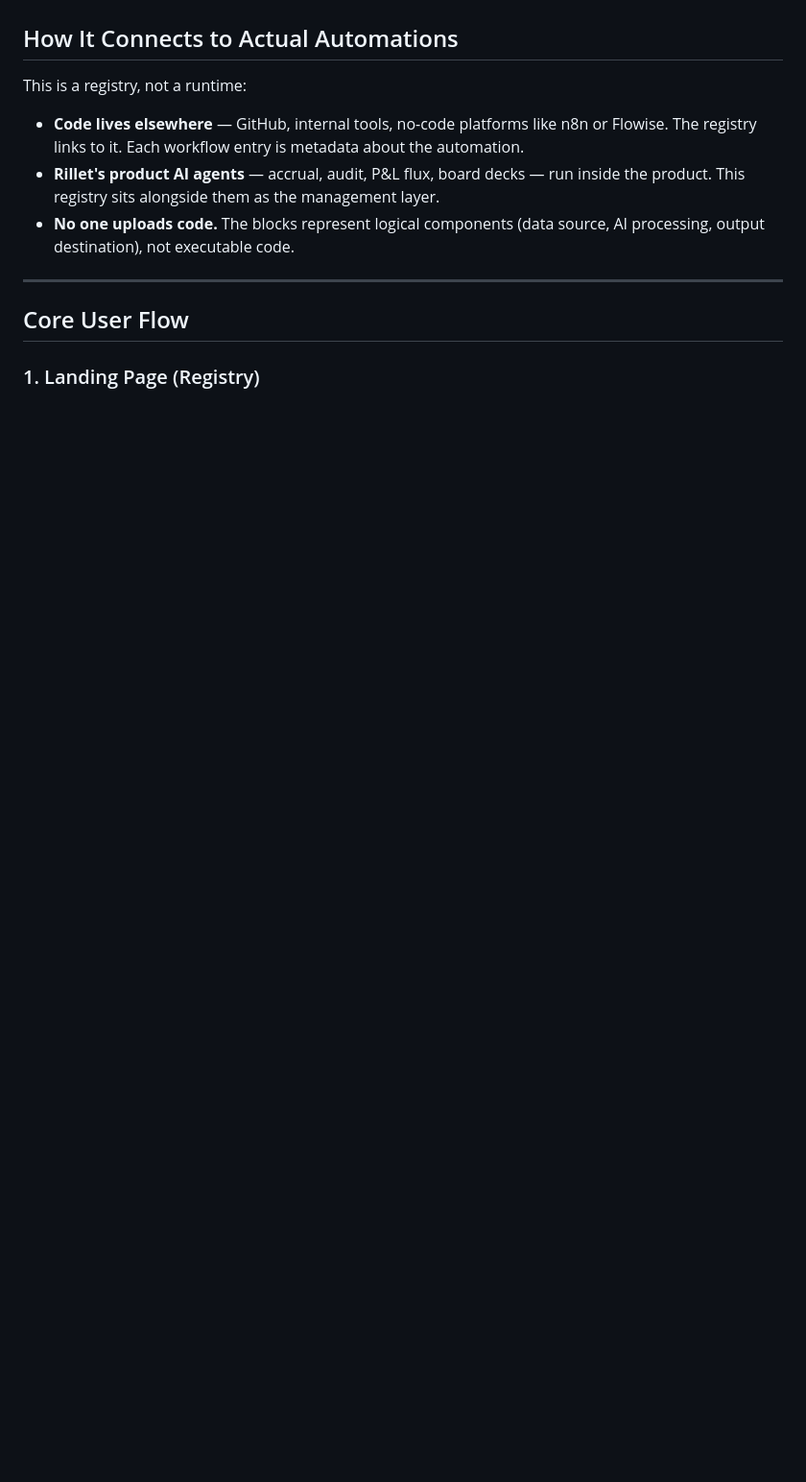
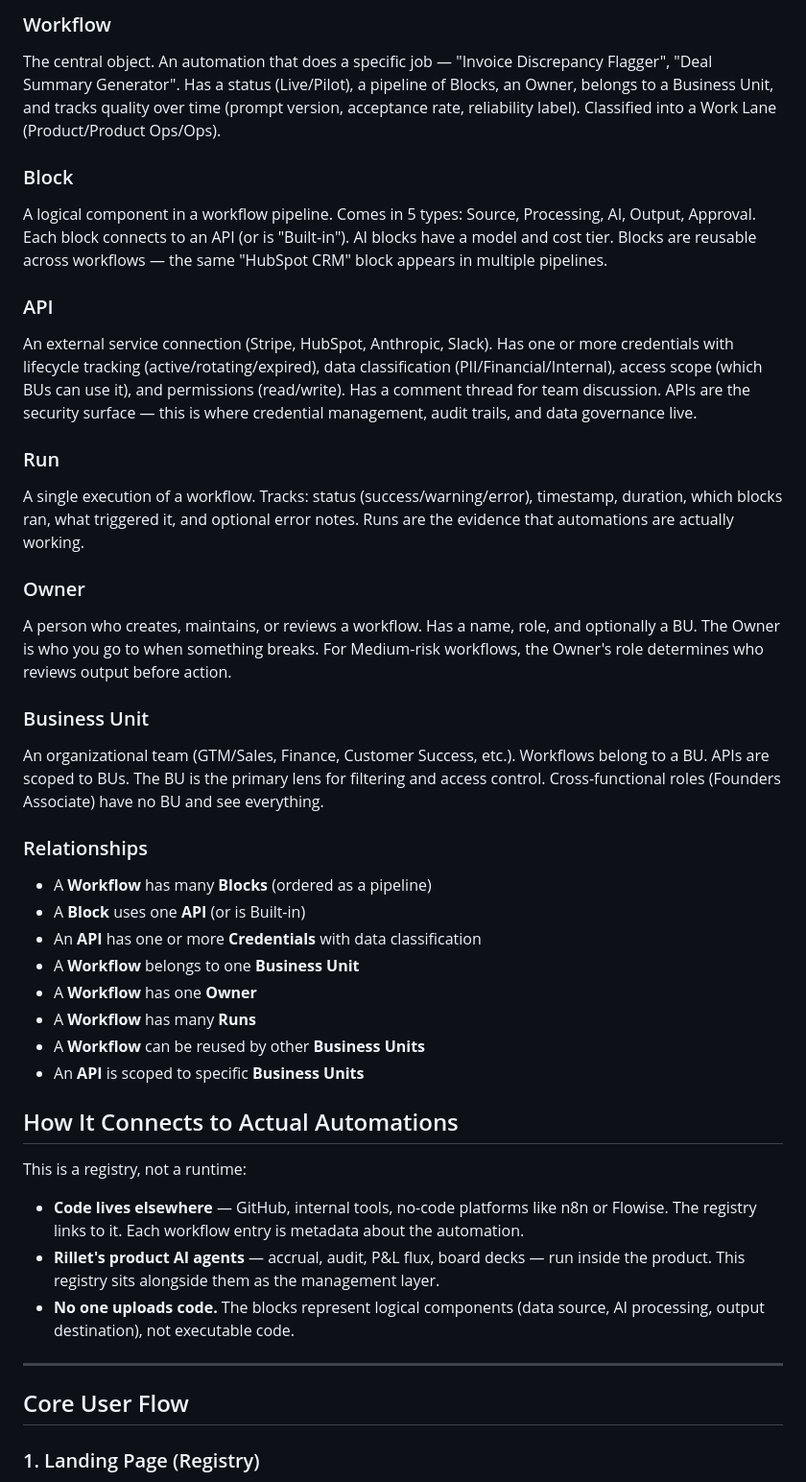
Before and after one commit to shiki4709/rillet-ai-registry, a Markdown page: PRD.md, the part around one of its changes. Shown at 96% size. Drawn GitHub-style; blank space fills up the shorter version.

```diff
--- a/PRD.md
+++ b/PRD.md
@@ -22,3 +62,31 @@ Series A-C startups, 50-500 employees, already using LLMs across multiple teams
+### Workflow
+The central object. An automation that does a specific job — "Invoice Discrepancy Flagger", "Deal Summary Generator". Has a status (Live/Pilot), a pipeline of Blocks, an Owner, belongs to a Business Unit, and tracks quality over time (prompt version, acceptance rate, reliability label). Classified into a Work Lane (Product/Product Ops/Ops).
+
+### Block
+A logical component in a workflow pipeline. Comes in 5 types: Source, Processing, AI, Output, Approval. Each block connects to an API (or is "Built-in"). AI blocks have a model and cost tier. Blocks are reusable across workflows — the same "HubSpot CRM" block appears in multiple pipelines.
+
+### API
+An external service connection (Stripe, HubSpot, Anthropic, Slack). Has one or more credentials with lifecycle tracking (active/rotating/expired), data classification (PII/Financial/Internal), access scope (which BUs can use it), and permissions (read/write). Has a comment thread for team discussion. APIs are the security surface — this is where credential management, audit trails, and data governance live.
+
+### Run
+A single execution of a workflow. Tracks: status (success/warning/error), timestamp, duration, which blocks ran, what triggered it, and optional error notes. Runs are the evidence that automations are actually working.
+
+### Owner
+A person who creates, maintains, or reviews a workflow. Has a name, role, and optionally a BU. The Owner is who you go to when something breaks. For Medium-risk workflows, the Owner's role determines who reviews output before action.
+
+### Business Unit
+An organizational team (GTM/Sales, Finance, Customer Success, etc.). Workflows belong to a BU. APIs are scoped to BUs. The BU is the primary lens for filtering and access control. Cross-functional roles (Founders Associate) have no BU and see everything.
+
+### Relationships
+
+- A **Workflow** has many **Blocks** (ordered as a pipeline)
+- A **Block** uses one **API** (or is Built-in)
+- An **API** has one or more **Credentials** with data classification
+- A **Workflow** belongs to one **Business Unit**
+- A **Workflow** has one **Owner**
+- A **Workflow** has many **Runs**
+- A **Workflow** can be reused by other **Business Units**
+- An **API** is scoped to specific **Business Units**
 
 ## How It Connects to Actual Automations
 
```
Also changed, not shown: other parts of PRD.md (+43 -3 lines).
